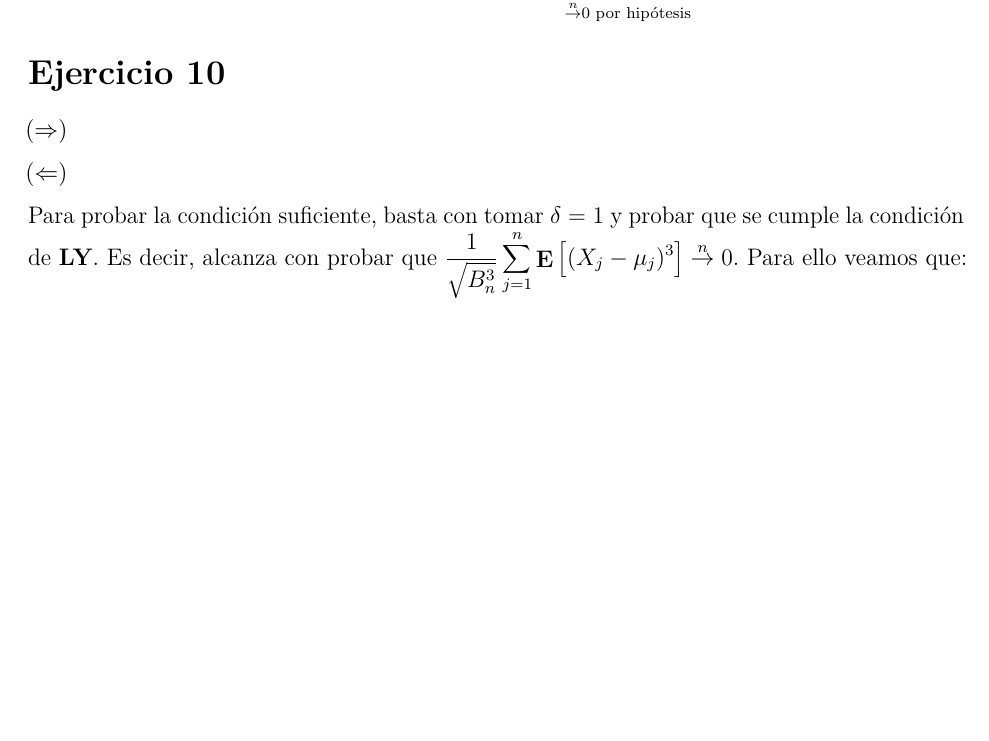
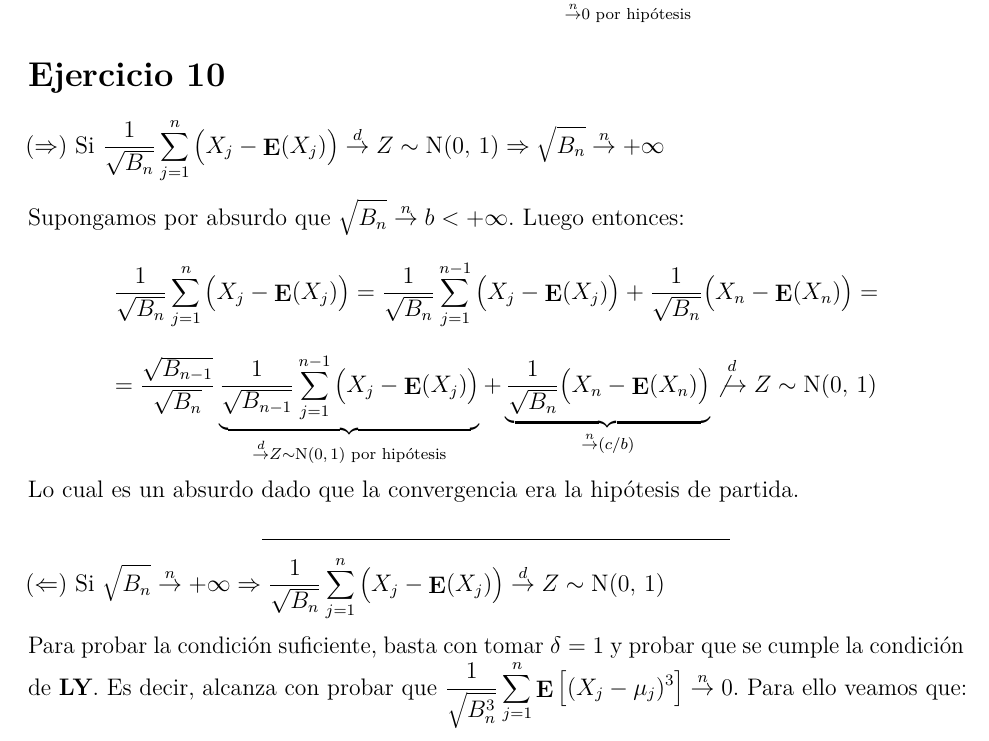
Before and after one commit to daczarne/prob2, an R Markdown document (Practico6/practio6_sol.Rmd): part of page 11 of 18, cut so that both start at the same text, the shorter picture padded with empty space. Rendered offline with R 4.5, knitr and Pandoc, then LaTeX, with nearby package versions; a font, style sheet, LaTeX package, included part or bibliography that could not be used is replaced or left out.

Commit message:
ejercicio 10

```diff
--- a/Practico6/practio6_sol.Rmd
+++ b/Practico6/practio6_sol.Rmd
@@ -275,11 +275,16 @@ $$= \lim\limits_{n \rightarrow +\infty} \sum\limits_{j = 1}^{n} \frac{ \E \big(
 
 # Ejercicio 10
 
-$(\Rightarrow)$
+$(\Rightarrow)$ Si $\frac{1}{\sqrt{B_n}} \sum\limits_{j = 1}^{n} \big( X_j - \E(X_j) \big) \overset{d}{\rightarrow} Z \sim \text{N}(0, \, 1) \Rightarrow \sqrt{B_n} \overset{n}{\rightarrow} +\infty$
 
+Supongamos por absurdo que $\sqrt{B_n} \overset{n}{\rightarrow} b < +\infty$. Luego entonces:
+$$\frac{1}{\sqrt{B_n}} \sum\limits_{j = 1}^{n} \big( X_j - \E(X_j) \big) = \frac{1}{\sqrt{B_n}} \sum\limits_{j = 1}^{n - 1} \big( X_j - \E(X_j) \big) + \frac{1}{\sqrt{B_n}} \big( X_n - \E(X_n) \big) =$$
+$$= \frac{ \sqrt{B_{n - 1}} }{\sqrt{B_n}} \underbrace{ \frac{1}{\sqrt{B_{n - 1}}} \sum\limits_{j = 1}^{n - 1} \big( X_j - \E(X_j) \big) }_{ \overset{d}{\rightarrow} Z \sim \text{N}(0, \, 1) \text{ por hipótesis}} + \underbrace{ \frac{1}{\sqrt{B_n}} \big( X_n - \E(X_n) \big) }_{ \overset{n}{\rightarrow} (c/b) } \overset{d}{\not{\rightarrow}} Z \sim \text{N}(0, \, 1)$$
+Lo cual es un absurdo dado que la convergencia era la hipótesis de partida.
 
+***
 
-$(\Leftarrow)$
+$(\Leftarrow)$ Si $\sqrt{B_n} \overset{n}{\rightarrow} +\infty \Rightarrow \frac{1}{\sqrt{B_n}} \sum\limits_{j = 1}^{n} \big( X_j - \E(X_j) \big) \overset{d}{\rightarrow} Z \sim \text{N}(0, \, 1)$
 
 Para probar la condición suficiente, basta con tomar $\delta = 1$ y probar que se cumple la condición de **LY**. Es decir, alcanza con probar que $\frac{1}{ \sqrt{B_n^3} } \sum\limits_{j = 1}^{n} \E \big[ (X_{j} - \mu_j)^3 \big] \overset{n}{\rightarrow} 0$. Para ello veamos que:
 
```
